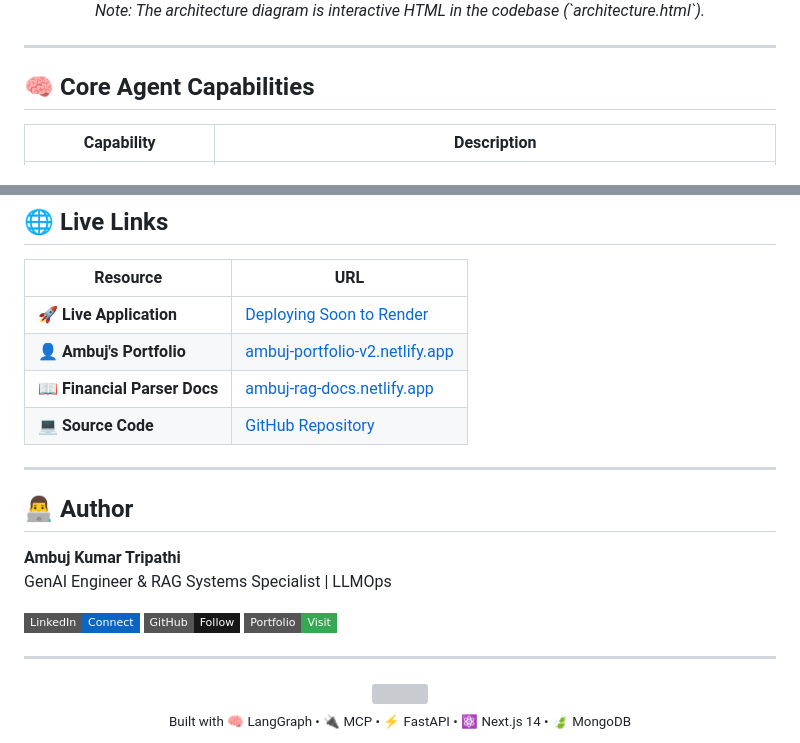
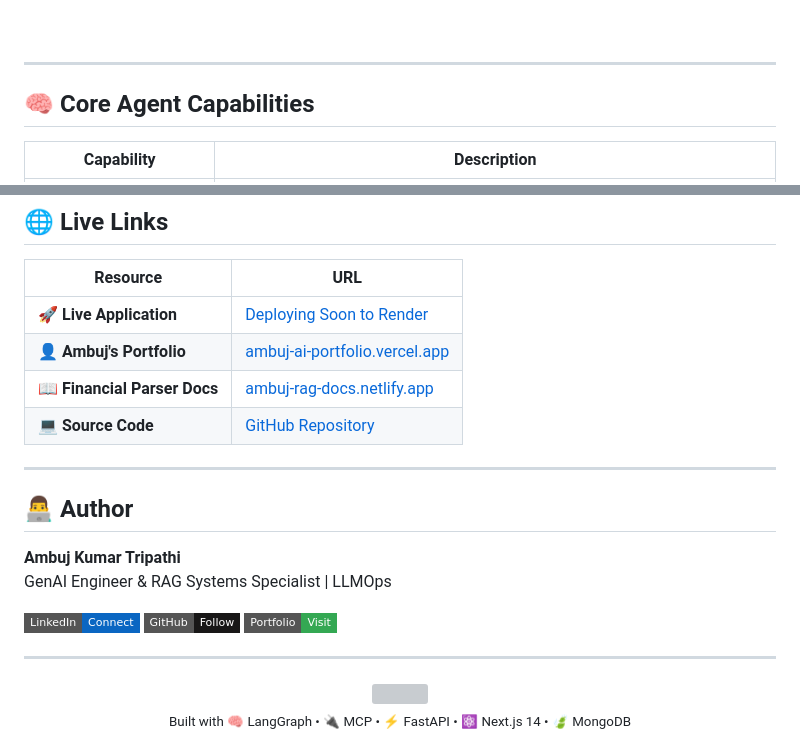
Before and after one commit to Ambuj123-lab/agentic-ai-workspace, a Markdown page: README.md, 2 parts joined by grey strips. Rendered like a GitHub page; badges without logos; grey boxes are pictures that could not be loaded.

Commit message:
docs: Fix portfolio URL and render Mermaid diagram natively

```diff
--- a/README.md
+++ b/README.md
@@ -37,5 +111,4 @@ Unlike standard LLM chatbots, this system **thinks before acting**, orchestratin
 <br/>
-<em>Note: The architecture diagram is interactive HTML in the codebase (`architecture.html`).</em>
 </div>
 
 ---
@@ -175,7 +248,7 @@ docker run -p 8000:8000 --env-file .env agentic-mcp-workspace
 | Resource | URL |
 |----------|-----|
 | **🚀 Live Application** | [Deploying Soon to Render](#) |
-| **👤 Ambuj's Portfolio** | [ambuj-portfolio-v2.netlify.app](https://ambuj-portfolio-v2.netlify.app/) |
+| **👤 Ambuj's Portfolio** | [ambuj-ai-portfolio.vercel.app](https://ambuj-ai-portfolio.vercel.app/) |
 | **📖 Financial Parser Docs** | [ambuj-rag-docs.netlify.app](https://ambuj-rag-docs.netlify.app/) |
 | **💻 Source Code** | [GitHub Repository](https://github.com/Ambuj123-lab/agentic-mcp-chatbot) |
 
```
Also changed, not shown: other parts of README.md (+77 -3 lines).
